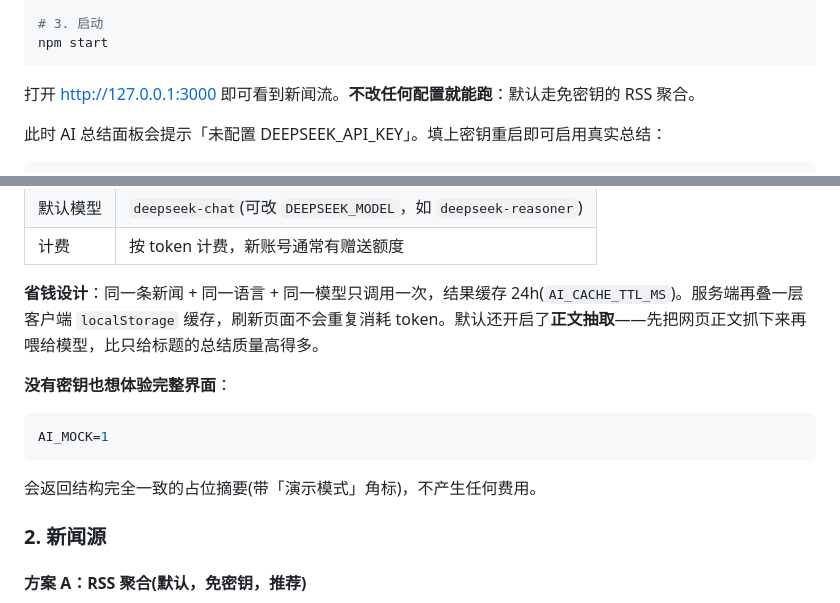
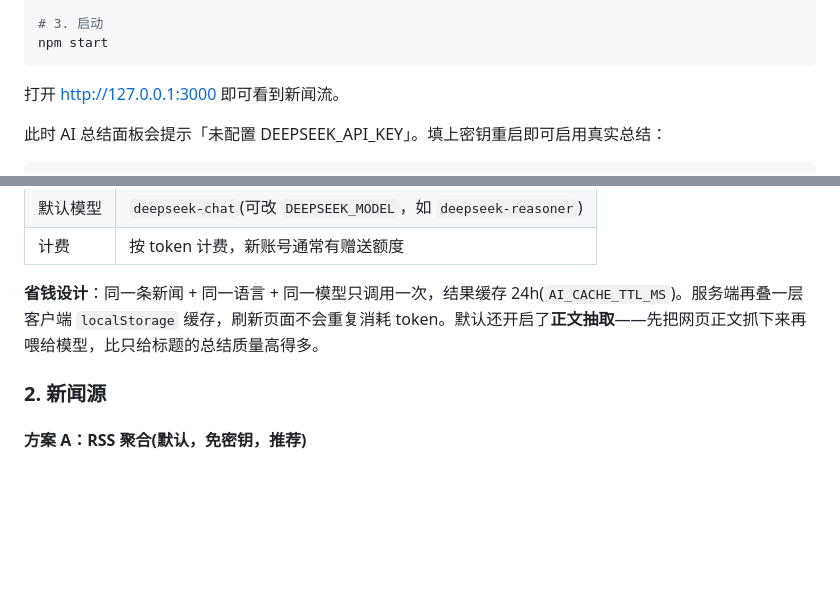
Before and after one commit to JameYoung3864/ai-news-digest, a Markdown page: README.md, 2 parts joined by grey strips. Drawn GitHub-style; blank space fills up the shorter version.

Commit message:
Update README to remove demo mode instructions
Removed unnecessary information about using AI_MOCK for demo mode in the README.

````diff
--- a/README.md
+++ b/README.md
@@ -63,7 +63,7 @@ cp   .env.example .env      # macOS / Linux
 npm start
 ```
 
-打开 <http://127.0.0.1:3000> 即可看到新闻流。**不改任何配置就能跑**：默认走免密钥的 RSS 聚合。
+打开 <http://127.0.0.1:3000> 即可看到新闻流。
 
 此时 AI 总结面板会提示「未配置 DEEPSEEK_API_KEY」。填上密钥重启即可启用真实总结：
 
@@ -90,14 +90,6 @@ AI_MOCK=0
 | 计费 | 按 token 计费，新账号通常有赠送额度 |
 
 **省钱设计**：同一条新闻 + 同一语言 + 同一模型只调用一次，结果缓存 24h(`AI_CACHE_TTL_MS`)。服务端再叠一层客户端 `localStorage` 缓存，刷新页面不会重复消耗 token。默认还开启了**正文抽取**——先把网页正文抓下来再喂给模型，比只给标题的总结质量高得多。
-
-**没有密钥也想体验完整界面**：
-
-```env
-AI_MOCK=1
-```
-
-会返回结构完全一致的占位摘要(带「演示模式」角标)，不产生任何费用。
 
 ### 2. 新闻源
 
````
